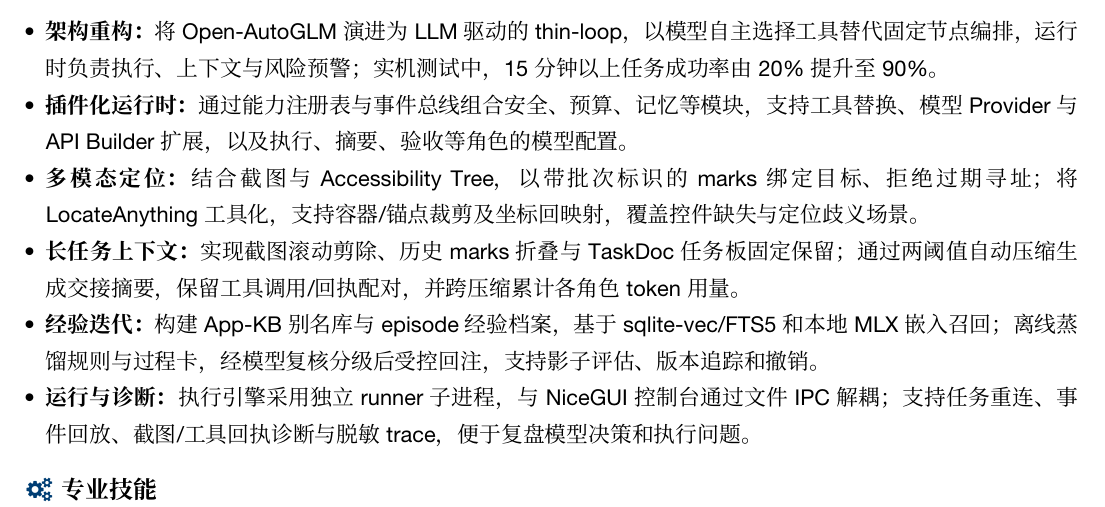
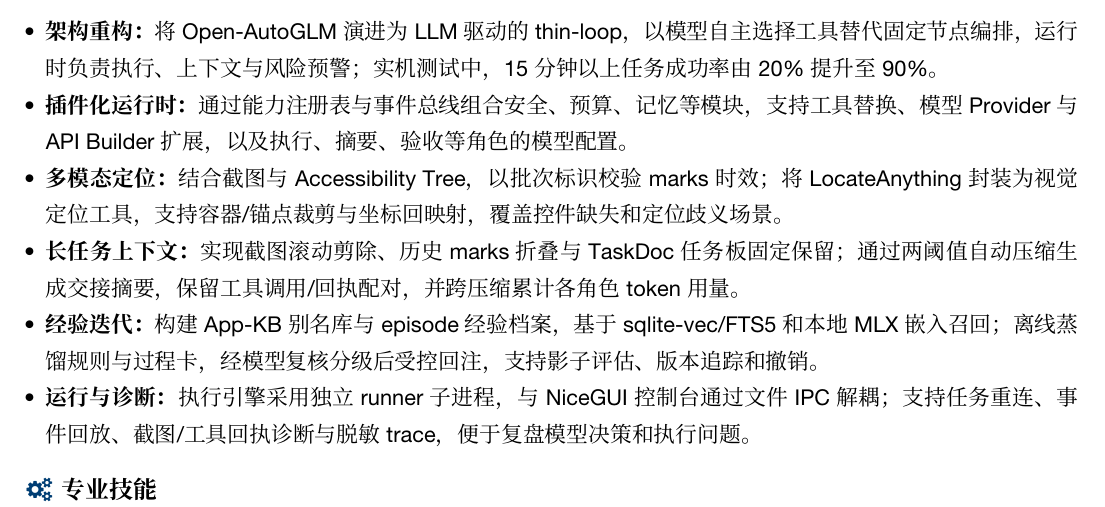
Before and after one commit to tom-cat-mao/myResume, a LaTeX CV (resume.tex, which reads body.tex): part of the page, cut so that both start at the same text. Compiled offline with XeLaTeX; a missing font is replaced by an installed copy or a similar font.

Commit message:
docs: shorten grounding bullet to avoid PDF line overflow

```diff
--- a/body.tex
+++ b/body.tex
@@ -17,7 +17,7 @@
 \begin{itemize}
   \item \textbf{架构重构：}将 Open-AutoGLM 演进为 LLM 驱动的 thin-loop，以模型自主选择工具替代固定节点编排，运行时负责执行、上下文与风险预警；实机测试中，15 分钟以上任务成功率由 20\% 提升至 90\%。
   \item \textbf{插件化运行时：}通过能力注册表与事件总线组合安全、预算、记忆等模块，支持工具替换、模型 Provider 与 API Builder 扩展，以及执行、摘要、验收等角色的模型配置。
-  \item \textbf{多模态定位：}结合截图与 Accessibility Tree，以带批次标识的 marks 绑定目标、拒绝过期寻址；将 \mbox{LocateAnything} 工具化，支持容器/锚点裁剪及坐标回映射，覆盖控件缺失与定位歧义场景。
+  \item \textbf{多模态定位：}结合截图与 Accessibility Tree，以批次标识校验 marks 时效；将 \mbox{LocateAnything} 封装为视觉定位工具，支持容器/锚点裁剪与坐标回映射，覆盖控件缺失和定位歧义场景。
   \item \textbf{长任务上下文：}实现截图滚动剪除、历史 marks 折叠与 TaskDoc 任务板固定保留；通过两阈值自动压缩生成交接摘要，保留工具调用/回执配对，并跨压缩累计各角色 token 用量。
   \item \textbf{经验迭代：}构建 App-KB 别名库与 episode 经验档案，基于 sqlite-vec/FTS5 和本地 MLX 嵌入召回；离线蒸馏规则与过程卡，经模型复核分级后受控回注，支持影子评估、版本追踪和撤销。
   \item \textbf{运行与诊断：}执行引擎采用独立 runner 子进程，与 NiceGUI 控制台通过文件 IPC 解耦；支持任务重连、事件回放、截图/工具回执诊断与脱敏 trace，便于复盘模型决策和执行问题。
```
